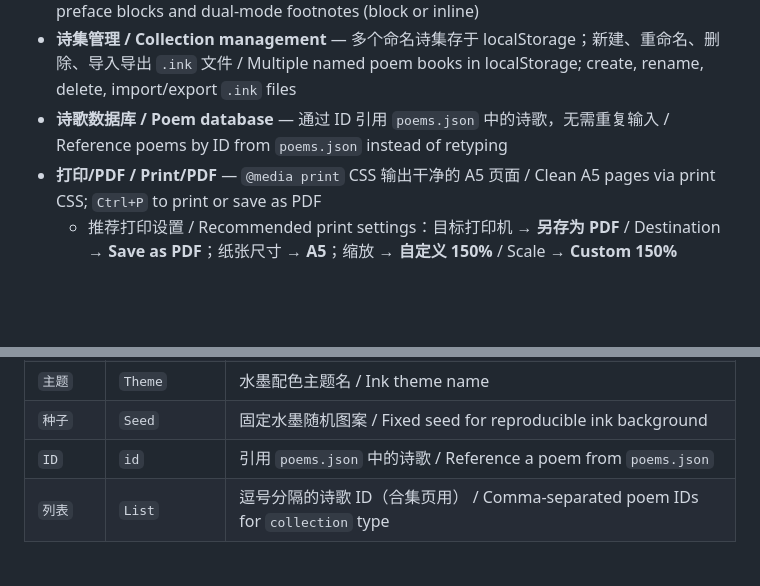
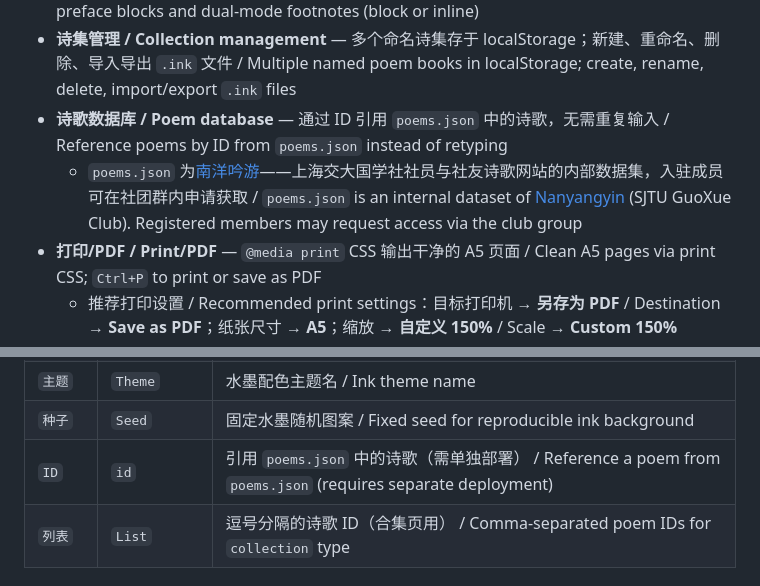
Before and after one commit to lyy0323/ink, a Markdown page: README.md, 2 parts joined by grey strips. Drawn GitHub-style; blank space fills up the shorter version.

Commit message:
docs: add poems.json data source note
🤖 Generated with [Claude Code](https://claude.ai/code)

Co-Authored-By: Claude <noreply@anthropic.com>

```diff
--- a/README.md
+++ b/README.md
@@ -22,6 +22,7 @@ A browser-based Chinese poetry typesetting tool with procedurally generated ink-
 - **序言与脚注 / Preamble & footnotes** — 样式化的序言块，双模式脚注（块级或行内） / Styled preface blocks and dual-mode footnotes (block or inline)
 - **诗集管理 / Collection management** — 多个命名诗集存于 localStorage；新建、重命名、删除、导入导出 `.ink` 文件 / Multiple named poem books in localStorage; create, rename, delete, import/export `.ink` files
 - **诗歌数据库 / Poem database** — 通过 ID 引用 `poems.json` 中的诗歌，无需重复输入 / Reference poems by ID from `poems.json` instead of retyping
+  - `poems.json` 为[南洋吟游](https://lyy0323.space)——上海交大国学社社员与社友诗歌网站的内部数据集，入驻成员可在社团群内申请获取 / `poems.json` is an internal dataset of [Nanyangyin](https://lyy0323.space) (SJTU GuoXue Club). Registered members may request access via the club group
 - **打印/PDF / Print/PDF** — `@media print` CSS 输出干净的 A5 页面 / Clean A5 pages via print CSS; `Ctrl+P` to print or save as PDF
   - 推荐打印设置 / Recommended print settings：目标打印机 → **另存为 PDF** / Destination → **Save as PDF**；纸张尺寸 → **A5**；缩放 → **自定义 150%** / Scale → **Custom 150%**
   - 成品 PDF 尺寸较大，欢迎提交 PR 提供优化方案 / Output PDFs can be large; PRs to optimize file size are welcome
@@ -95,7 +96,7 @@ Pages are separated by `===`. The block before the first `===` is global config;
 | `脚注` | `Foot` | 页面底部注释 / Footnote at page bottom |
 | `主题` | `Theme` | 水墨配色主题名 / Ink theme name |
 | `种子` | `Seed` | 固定水墨随机图案 / Fixed seed for reproducible ink background |
-| `ID` | `id` | 引用 `poems.json` 中的诗歌 / Reference a poem from `poems.json` |
+| `ID` | `id` | 引用 `poems.json` 中的诗歌（需单独部署） / Reference a poem from `poems.json` (requires separate deployment) |
 | `列表` | `List` | 逗号分隔的诗歌 ID（合集页用） / Comma-separated poem IDs for `collection` type |
 
 ### 显示控制 / Display Controls
```
